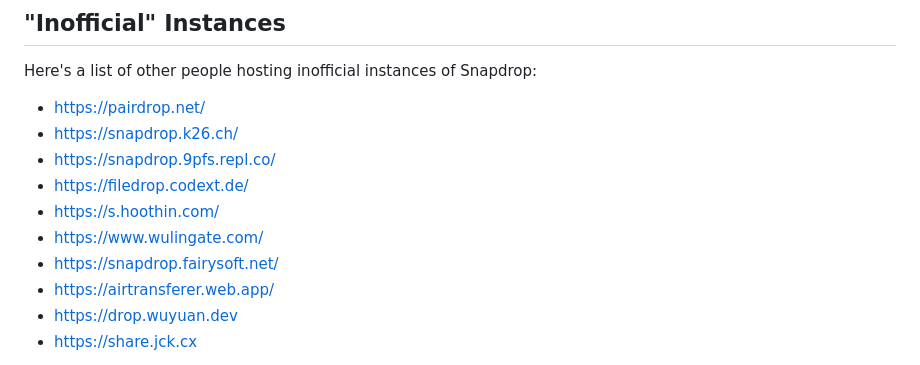
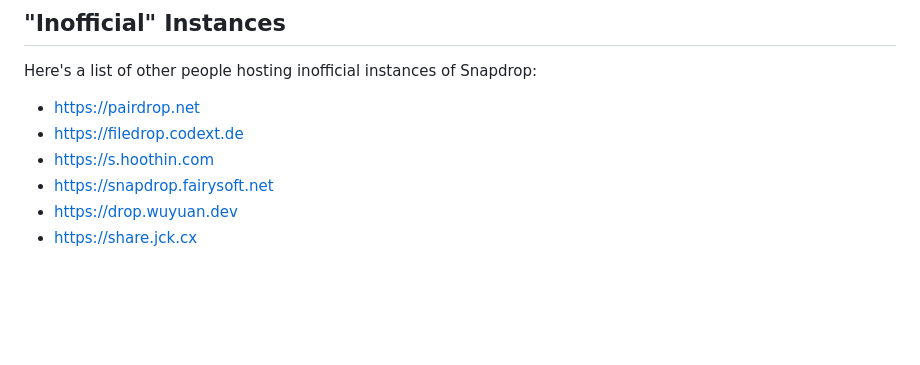
Before and after one commit to SnapDrop/snapdrop, a Markdown page: docs/faq.md, the part around the change. Rendered like a GitHub page; blank space fills up the shorter version.

Commit message:
removed inactive and/or wrong URLs

```diff
--- a/docs/faq.md
+++ b/docs/faq.md
@@ -40,14 +40,10 @@ If you want to learn more about simplicity you can read [Insanely Simple: The Ob
 
 ## "Inofficial" Instances
 Here's a list of other people hosting inofficial instances of Snapdrop:
-- https://pairdrop.net/
-- https://snapdrop.k26.ch/
-- https://snapdrop.9pfs.repl.co/
-- https://filedrop.codext.de/
-- https://s.hoothin.com/
-- https://www.wulingate.com/
-- https://snapdrop.fairysoft.net/
-- https://airtransferer.web.app/
+- https://pairdrop.net
+- https://filedrop.codext.de
+- https://s.hoothin.com
+- https://snapdrop.fairysoft.net
 - https://drop.wuyuan.dev
 - https://share.jck.cx
 
```
